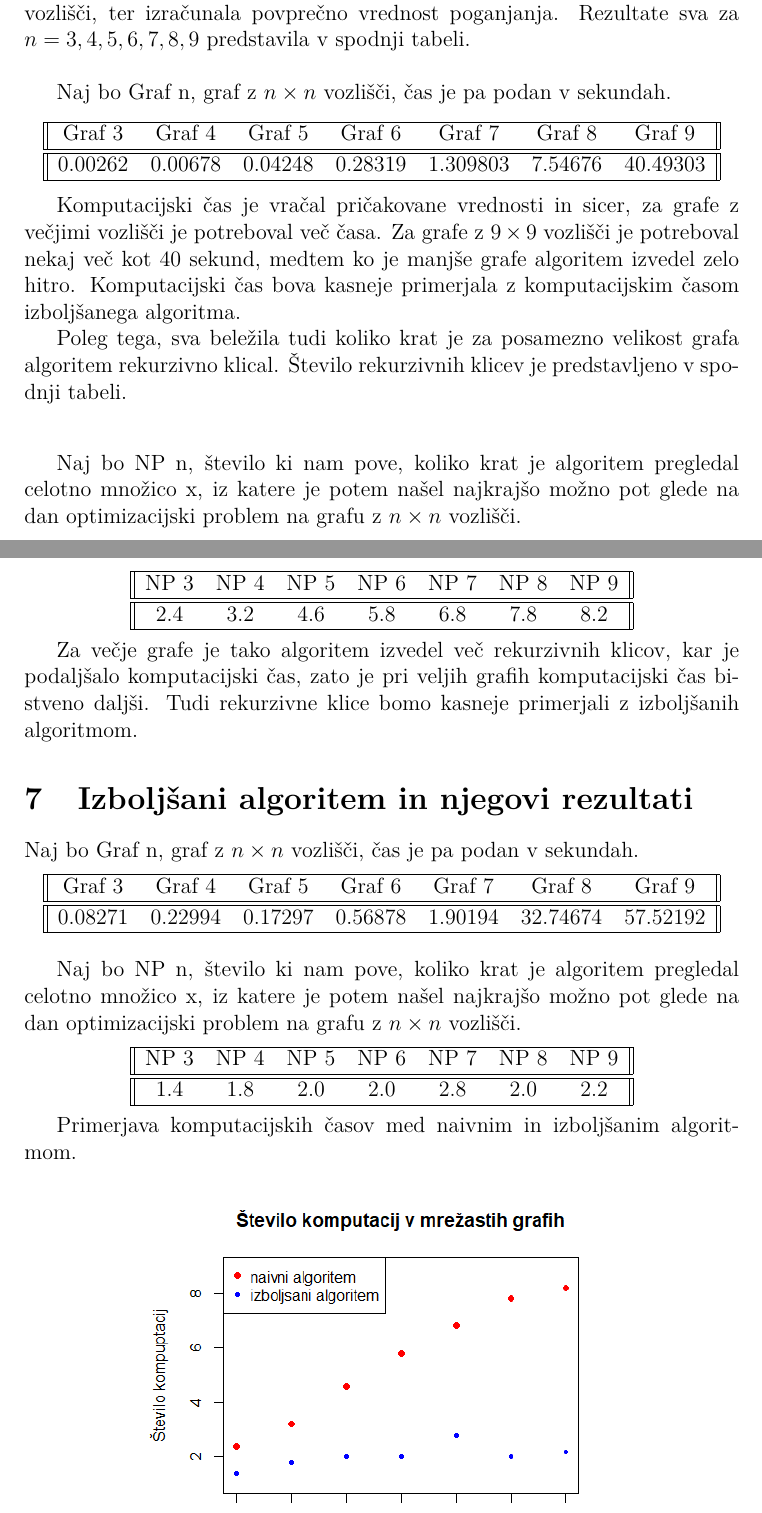
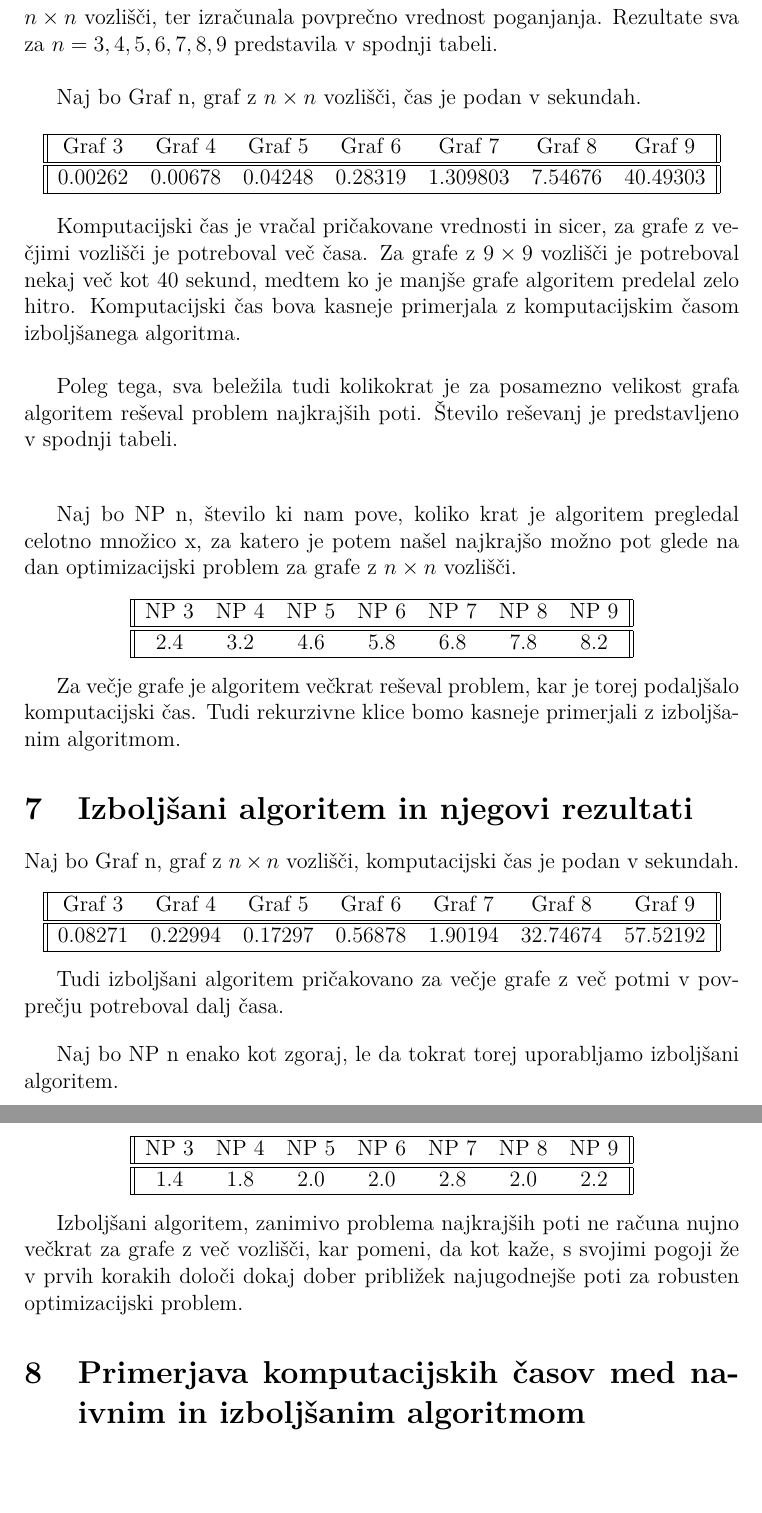
Before and after one commit to sabrinacalcina/Algoritem_najkrajse_poti, a LaTeX document (3. Končno poročilo/poročilo_2.skupina.tex): two parts of pages 8 and 9 of 9 before the commit and two parts of pages 9 and 10 of 10 after it, joined at a grey line, cut so that both start at the same text. Compiled offline with pdfLaTeX.

Commit message:
dopisallllll

```diff
--- a/3. Končno poročilo/poročilo_2.skupina.tex
+++ b/3. Končno poročilo/poročilo_2.skupina.tex
@@ -230,10 +237,10 @@ Oba algoritma iščeta učinkovite oz. učinkovito ekstremno rešitev s pomočjo
 \section{Naivni algorotem in njegovi rezultati}
 
-Na začetku najinega dela, sva se lotila problema z reševanjem naivnega algoritma. Ko sva naivni algoritem pognala na mrežnih grafih, sva dobila najkrajšo pot v grafu glede na vse možne cene na povezavah. Poleg tega, naju je zanimala še časovna zahtevnost algoritma, ter koliko rekurzij je algoritem izvedel.
+Na začetku najinega dela, sva se reševanja problema lotila z uporabo naivnega algoritma. Ko sva naivni algoritem pognala na mrežnih grafih, je le ta vrnil množico učinkovitih ekstremnih rešitev, torej poti, katere dokaj dobro rešijo robustni problem najcenejših poti. Poleg tega, naju je zanimala še časovna zahtevnost algoritma in kolikokrat se je znotraj algoritma reševal problem najkrajših poti.
 Sam algoritem sva pognala na 10 različnih grafih z $n \times n$ vozlišči, ter izračunala povprečno vrednost poganjanja. Rezultate sva za $n = 3, 4, 5, 6, 7, 8, 9$ predstavila v spodnji tabeli.\newline
 
 
-Naj bo Graf n, graf z $n \times n$ vozlišči, čas je pa podan v sekundah.
+Naj bo Graf n, graf z $n \times n$ vozlišči, čas je podan v sekundah.
 
 \begin{center}
  \begin{tabular}{||c c c c c c c||}
@@ -246,12 +253,12 @@ Graf 3 & Graf 4 & Graf 5 & Graf 6 & Graf 7 & Graf 8 & Graf 9 \\
 \end{tabular}
 \end{center}
 
-Komputacijski čas je vračal pričakovane vrednosti in sicer, za grafe z večjimi vozlišči je potreboval več časa. Za grafe z $9 \times 9$ vozlišči je potreboval nekaj več kot 40 sekund, medtem ko je manjše grafe algoritem izvedel zelo hitro. Komputacijski čas bova kasneje primerjala z komputacijskim časom izboljšanega algoritma.
+Komputacijski čas je vračal pričakovane vrednosti in sicer, za grafe z večjimi vozlišči je potreboval več časa. Za grafe z $9 \times 9$ vozlišči je potreboval nekaj več kot 40 sekund, medtem ko je manjše grafe algoritem predelal zelo hitro. Komputacijski čas bova kasneje primerjala z komputacijskim časom izboljšanega algoritma.\newline
 
-Poleg tega, sva beležila tudi koliko krat je za posamezno velikost grafa algoritem rekurzivno klical. Število rekurzivnih klicev je predstavljeno v spodnji tabeli.\newline
+Poleg tega, sva beležila tudi kolikokrat je za posamezno velikost grafa algoritem reševal problem najkrajših poti. Število reševanj je predstavljeno v spodnji tabeli.\newline
 
 \bigskip
-Naj bo NP n, število ki nam pove, koliko krat je algoritem pregledal celotno množico x, iz katere je potem našel najkrajšo možno pot glede na dan optimizacijski problem na grafu z $n \times n$ vozlišči.
+Naj bo NP n, število ki nam pove, koliko krat je algoritem pregledal celotno množico x, za katero je potem našel najkrajšo možno pot glede na dan optimizacijski problem za grafe z $n \times n$ vozlišči.
 \begin{center}
  \begin{tabular}{||c c c c c c c||}
  \hline
@@ -264,13 +271,12 @@ Naj bo NP n, število ki nam pove, koliko krat je algoritem pregledal celotno mn
 \end{center}
 
 
-Za večje grafe je tako algoritem izvedel več rekurzivnih klicov, kar je podaljšalo komputacijski čas, zato je pri veljih grafih komputacijski čas bistveno daljši.
-Tudi rekurzivne klice bomo kasneje primerjali z izboljšanih algoritmom.
+Za večje grafe je algoritem večkrat reševal problem, kar je torej podaljšalo komputacijski čas. Tudi rekurzivne klice bomo kasneje primerjali z izboljšanim algoritmom.
 
 
 \section{Izboljšani algoritem in njegovi rezultati}
 
-Naj bo Graf n, graf z $n \times n$ vozlišči, čas je pa podan v sekundah.
+Naj bo Graf n, graf z $n \times n$ vozlišči, komputacijski čas je podan v sekundah.
 \begin{center}
  \begin{tabular}{||c c c c c c c||}
  \hline
@@ -282,10 +288,12 @@ Graf 3 & Graf 4 & Graf 5 & Graf 6 & Graf 7 & Graf 8 & Graf 9 \\
 \end{tabular}
 \end{center}
 
+Tudi izboljšani algoritem pričakovano za večje grafe z več potmi v povprečju potreboval dalj časa.
+
 
 
 \bigskip
-Naj bo NP n, število ki nam pove, koliko krat je algoritem pregledal celotno množico x, iz katere je potem našel najkrajšo možno pot glede na dan optimizacijski problem na grafu z $n \times n$ vozlišči.
+Naj bo NP n enako kot zgoraj, le da tokrat torej uporabljamo izboljšani algoritem.
 \begin{center}
  \begin{tabular}{||c c c c c c c||}
  \hline
@@ -297,7 +305,9 @@ Naj bo NP n, število ki nam pove, koliko krat je algoritem pregledal celotno mn
 \end{tabular}
 \end{center}
 
-Primerjava komputacijskih časov med naivnim in izboljšanim algoritmom.
+Izboljšani algoritem, zanimivo problema najkrajših poti ne računa nujno večkrat za grafe z več vozlišči, kar pomeni, da kot kaže, s svojimi pogoji že v prvih korakih določi dokaj dober približek najugodnejše poti za robusten optimizacijski problem.
+
+\section{Primerjava komputacijskih časov med naivnim in izboljšanim algoritmom}
 \begin{figure}[H]
   \centering
   \includegraphics[width=90mm]{rplot.png}
```
Also changed, not shown: 3. Končno poročilo/poročilo_2.skupina.pdf, 3. Končno poročilo/poročilo_2.skupina.tex (41 more changed lines), 1 other file.
